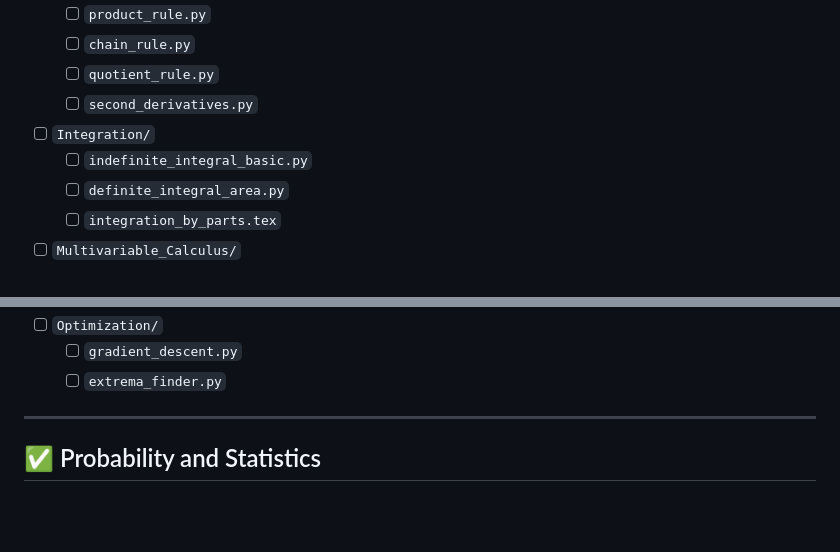
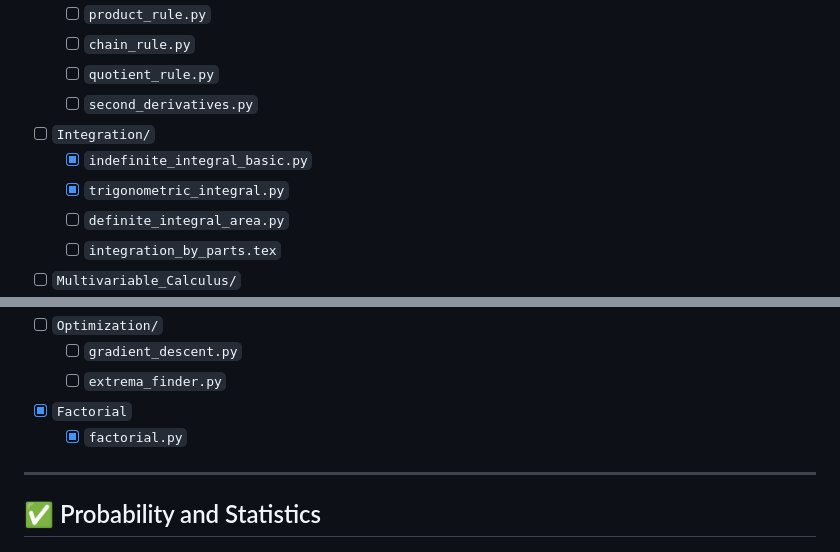
Before and after one commit to TheCollectiveVision/Math, a Markdown page: README.MD, 2 parts joined by grey strips. Rendered like a GitHub page; blank space fills up the shorter version.

```diff
--- a/README.MD
+++ b/README.MD
@@ -34,7 +34,8 @@ Use this checklist-based roadmap to track the development of each section in you
   - [ ] `quotient_rule.py`
   - [ ] `second_derivatives.py`
 - [ ] `Integration/`
-  - [ ] `indefinite_integral_basic.py`
+  - [x] `indefinite_integral_basic.py`
+  - [x] `trigonometric_integral.py`
   - [ ] `definite_integral_area.py`
   - [ ] `integration_by_parts.tex`
 - [ ] `Multivariable_Calculus/`
@@ -155,6 +156,8 @@ Use this checklist-based roadmap to track the development of each section in you
 - [ ] `Optimization/`
   - [ ] `gradient_descent.py`
   - [ ] `extrema_finder.py`
+- [x] `Factorial`
+  - [x] `factorial.py`
 
 ---
 
```
Also changed, not shown: other parts of README.MD (+1 -1 lines).
